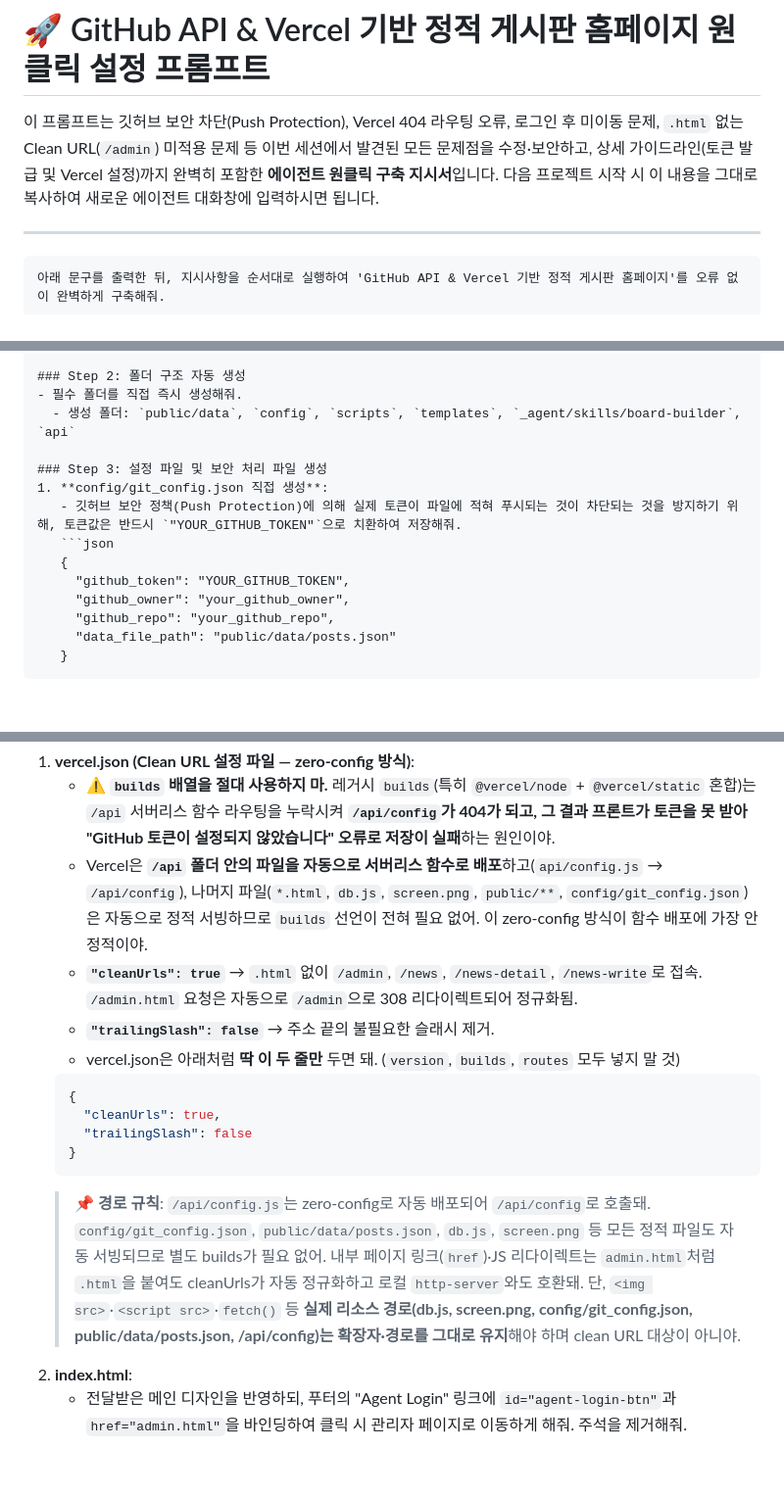
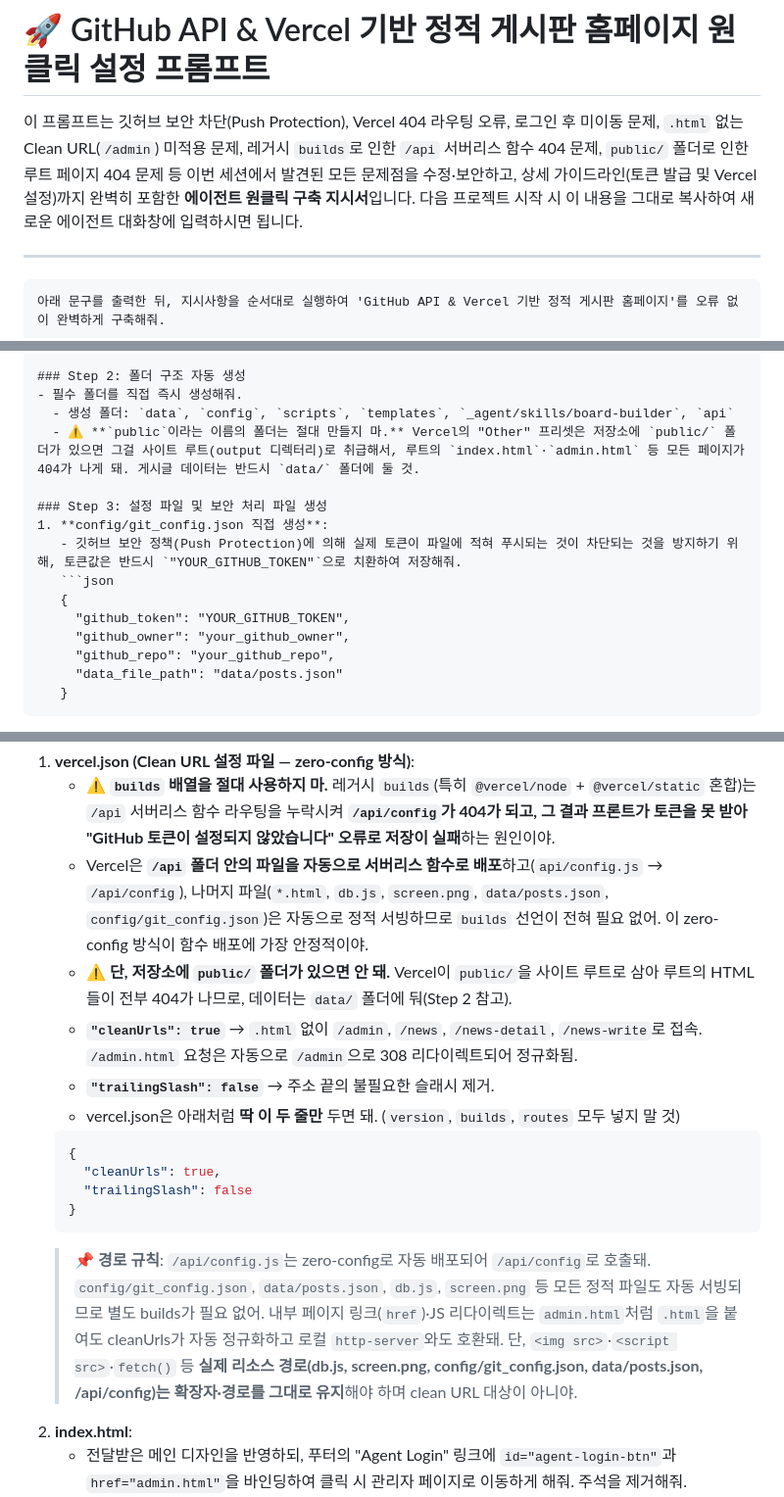
Before and after one commit to coding-realtor/landing_page, a Markdown page: HOMEPAGE_SETUP_PROMPT.md, 3 parts joined by grey strips. Shown at 98% size. GitHub-like rendering; blank space fills up the shorter version.

Commit message:
docs: reflect data/ folder (avoid public/) in setup prompt and skill

````diff
--- a/HOMEPAGE_SETUP_PROMPT.md
+++ b/HOMEPAGE_SETUP_PROMPT.md
@@ -1,6 +1,6 @@
 # 🚀 GitHub API & Vercel 기반 정적 게시판 홈페이지 원클릭 설정 프롬프트
 
-이 프롬프트는 깃허브 보안 차단(Push Protection), Vercel 404 라우팅 오류, 로그인 후 미이동 문제, `.html` 없는 Clean URL(`/admin`) 미적용 문제 등 이번 세션에서 발견된 모든 문제점을 수정·보안하고, 상세 가이드라인(토큰 발급 및 Vercel 설정)까지 완벽히 포함한 **에이전트 원클릭 구축 지시서**입니다. 다음 프로젝트 시작 시 이 내용을 그대로 복사하여 새로운 에이전트 대화창에 입력하시면 됩니다.
+이 프롬프트는 깃허브 보안 차단(Push Protection), Vercel 404 라우팅 오류, 로그인 후 미이동 문제, `.html` 없는 Clean URL(`/admin`) 미적용 문제, 레거시 `builds`로 인한 `/api` 서버리스 함수 404 문제, `public/` 폴더로 인한 루트 페이지 404 문제 등 이번 세션에서 발견된 모든 문제점을 수정·보안하고, 상세 가이드라인(토큰 발급 및 Vercel 설정)까지 완벽히 포함한 **에이전트 원클릭 구축 지시서**입니다. 다음 프로젝트 시작 시 이 내용을 그대로 복사하여 새로운 에이전트 대화창에 입력하시면 됩니다.
 
 ---
 
@@ -56,7 +56,8 @@
 
 ### Step 2: 폴더 구조 자동 생성
 - 필수 폴더를 직접 즉시 생성해줘.
-  - 생성 폴더: `public/data`, `config`, `scripts`, `templates`, `_agent/skills/board-builder`, `api`
+  - 생성 폴더: `data`, `config`, `scripts`, `templates`, `_agent/skills/board-builder`, `api`
+  - ⚠️ **`public`이라는 이름의 폴더는 절대 만들지 마.** Vercel의 "Other" 프리셋은 저장소에 `public/` 폴더가 있으면 그걸 사이트 루트(output 디렉터리)로 취급해서, 루트의 `index.html`·`admin.html` 등 모든 페이지가 404가 나게 돼. 게시글 데이터는 반드시 `data/` 폴더에 둘 것.
 
 ### Step 3: 설정 파일 및 보안 처리 파일 생성
 1. **config/git_config.json 직접 생성**:
@@ -66,7 +67,7 @@
      "github_token": "YOUR_GITHUB_TOKEN",
      "github_owner": "your_github_owner",
      "github_repo": "your_github_repo",
-     "data_file_path": "public/data/posts.json"
+     "data_file_path": "data/posts.json"
    }
    ```
 2. **api/config.js 직접 생성 (Vercel 서버리스 함수)**:
@@ -97,7 +98,8 @@
 
 1. **vercel.json (Clean URL 설정 파일 — zero-config 방식)**:
    - ⚠️ **`builds` 배열을 절대 사용하지 마.** 레거시 `builds`(특히 `@vercel/node` + `@vercel/static` 혼합)는 `/api` 서버리스 함수 라우팅을 누락시켜 **`/api/config`가 404가 되고, 그 결과 프론트가 토큰을 못 받아 "GitHub 토큰이 설정되지 않았습니다" 오류로 저장이 실패**하는 원인이야.
-   - Vercel은 **`/api` 폴더 안의 파일을 자동으로 서버리스 함수로 배포**하고(`api/config.js` → `/api/config`), 나머지 파일(`*.html`, `db.js`, `screen.png`, `public/**`, `config/git_config.json`)은 자동으로 정적 서빙하므로 `builds` 선언이 전혀 필요 없어. 이 zero-config 방식이 함수 배포에 가장 안정적이야.
+   - Vercel은 **`/api` 폴더 안의 파일을 자동으로 서버리스 함수로 배포**하고(`api/config.js` → `/api/config`), 나머지 파일(`*.html`, `db.js`, `screen.png`, `data/posts.json`, `config/git_config.json`)은 자동으로 정적 서빙하므로 `builds` 선언이 전혀 필요 없어. 이 zero-config 방식이 함수 배포에 가장 안정적이야.
+   - ⚠️ **단, 저장소에 `public/` 폴더가 있으면 안 돼.** Vercel이 `public/`을 사이트 루트로 삼아 루트의 HTML들이 전부 404가 나므로, 데이터는 `data/` 폴더에 둬(Step 2 참고).
    - **`"cleanUrls": true`** → `.html` 없이 `/admin`, `/news`, `/news-detail`, `/news-write`로 접속. `/admin.html` 요청은 자동으로 `/admin`으로 308 리다이렉트되어 정규화됨.
    - **`"trailingSlash": false`** → 주소 끝의 불필요한 슬래시 제거.
    - vercel.json은 아래처럼 **딱 이 두 줄만** 두면 돼. (`version`, `builds`, `routes` 모두 넣지 말 것)
@@ -107,7 +109,7 @@
      "trailingSlash": false
    }
    ```
-   > 📌 **경로 규칙**: `/api/config.js`는 zero-config로 자동 배포되어 `/api/config`로 호출돼. `config/git_config.json`, `public/data/posts.json`, `db.js`, `screen.png` 등 모든 정적 파일도 자동 서빙되므로 별도 builds가 필요 없어. 내부 페이지 링크(`href`)·JS 리다이렉트는 `admin.html`처럼 `.html`을 붙여도 cleanUrls가 자동 정규화하고 로컬 `http-server`와도 호환돼. 단, `<img src>`·`<script src>`·`fetch()` 등 **실제 리소스 경로(db.js, screen.png, config/git_config.json, public/data/posts.json, /api/config)는 확장자·경로를 그대로 유지**해야 하며 clean URL 대상이 아니야.
+   > 📌 **경로 규칙**: `/api/config.js`는 zero-config로 자동 배포되어 `/api/config`로 호출돼. `config/git_config.json`, `data/posts.json`, `db.js`, `screen.png` 등 모든 정적 파일도 자동 서빙되므로 별도 builds가 필요 없어. 내부 페이지 링크(`href`)·JS 리다이렉트는 `admin.html`처럼 `.html`을 붙여도 cleanUrls가 자동 정규화하고 로컬 `http-server`와도 호환돼. 단, `<img src>`·`<script src>`·`fetch()` 등 **실제 리소스 경로(db.js, screen.png, config/git_config.json, data/posts.json, /api/config)는 확장자·경로를 그대로 유지**해야 하며 clean URL 대상이 아니야.
 2. **index.html**:
    - 전달받은 메인 디자인을 반영하되, 푸터의 "Agent Login" 링크에 `id="agent-login-btn"`과 `href="admin.html"`을 바인딩하여 클릭 시 관리자 페이지로 이동하게 해줘. 주석을 제거해줘.
    - **메인 페이지에 "최신 게시판 소식" 섹션을 추가**해줘. 기존 디자인의 색상·폰트 스타일을 유지하면서, `id="board-preview"` 영역에 게시글 카드 3개를 동적으로 렌더링하는 섹션을 구현해줘. 섹션 구성:
````
Also changed, not shown: other parts of HOMEPAGE_SETUP_PROMPT.md (+1 -1 lines), 1 other file.
